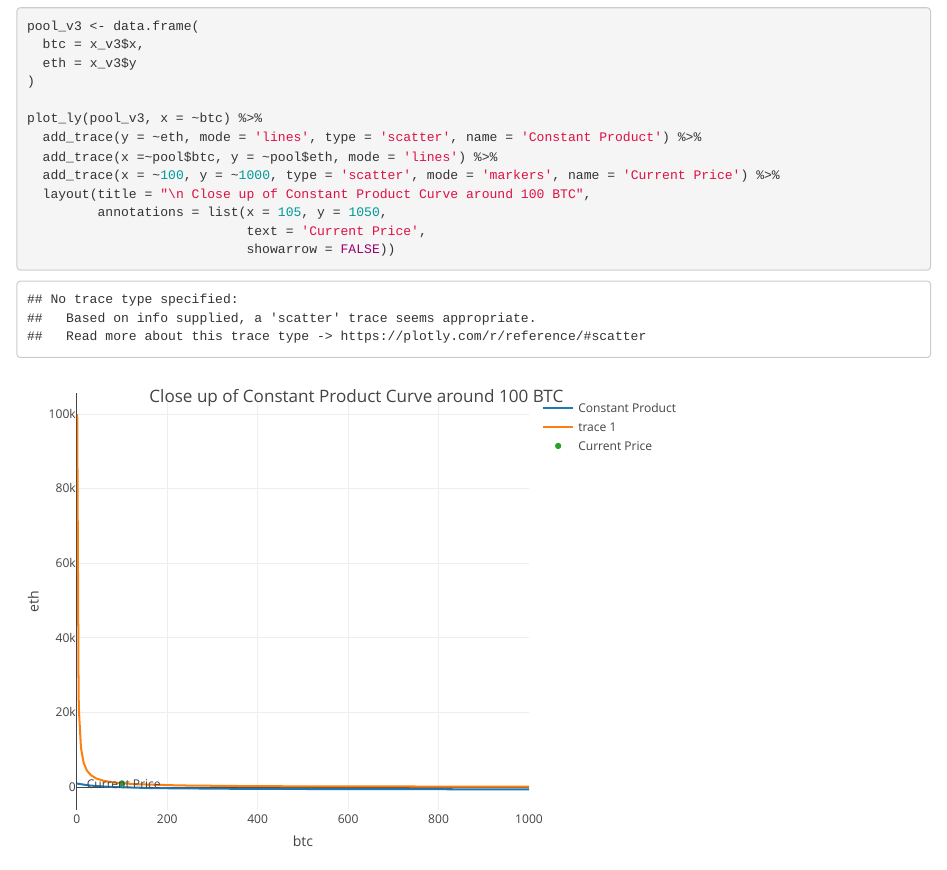
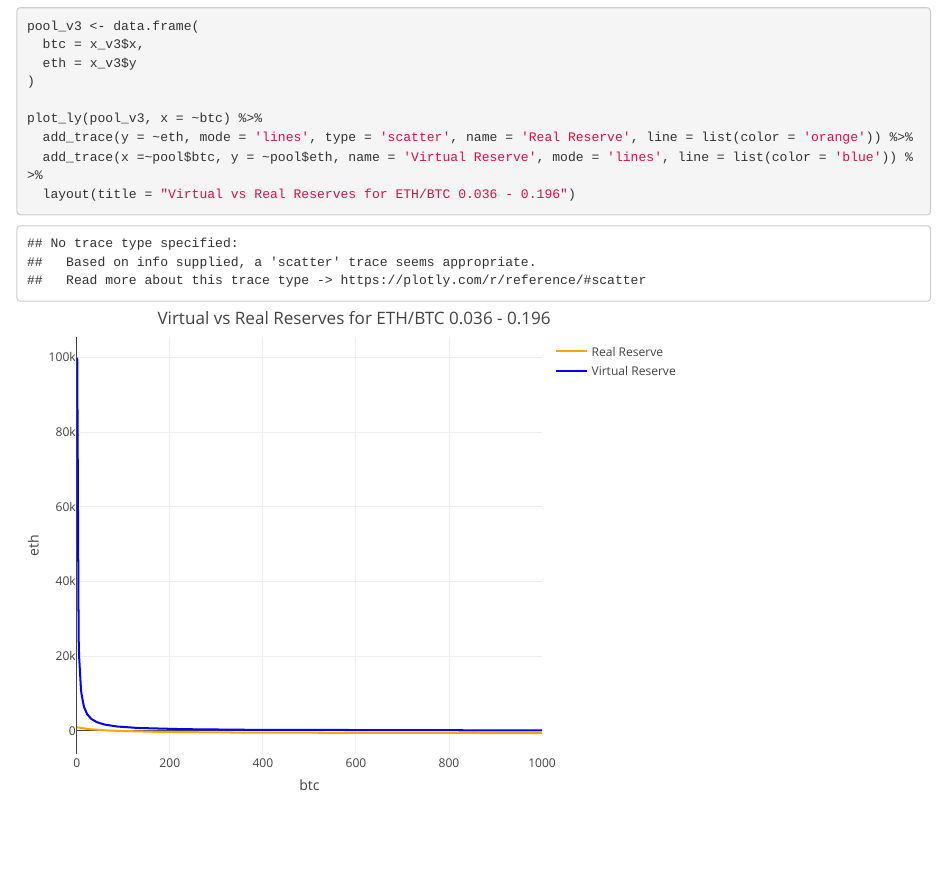
Before and after one commit to FlipsideCrypto/uniswap-forecast, an R Markdown document (concept.Rmd): the page in a window 1100 px wide, from 8240 px down. Rendered offline with R 4.5, knitr and Pandoc, with nearby package versions; some code elsewhere in the file could not run offline.

Commit message:
Update concept.Rmd

````diff
--- a/concept.Rmd
+++ b/concept.Rmd
@@ -233,11 +233,7 @@ pool_v3 <- data.frame(
 )
 
 plot_ly(pool_v3, x = ~btc) %>%
-  add_trace(y = ~eth, mode = 'lines', type = 'scatter', name = 'Constant Product') %>%
-  add_trace(x =~pool$btc, y = ~pool$eth, mode = 'lines') %>%
-  add_trace(x = ~100, y = ~1000, type = 'scatter', mode = 'markers', name = 'Current Price') %>%
-  layout(title = "\n Close up of Constant Product Curve around 100 BTC",
-         annotations = list(x = 105, y = 1050,
-                            text = 'Current Price',
-                            showarrow = FALSE))
+  add_trace(y = ~eth, mode = 'lines', type = 'scatter', name = 'Real Reserve', line = list(color = 'orange')) %>%
+  add_trace(x =~pool$btc, y = ~pool$eth, name = 'Virtual Reserve', mode = 'lines', line = list(color = 'blue')) %>%
+  layout(title = "Virtual vs Real Reserves for ETH/BTC 0.036 - 0.196")
 ```
````
